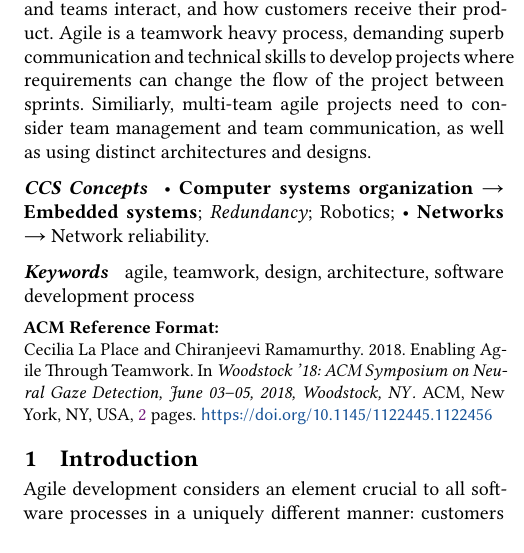
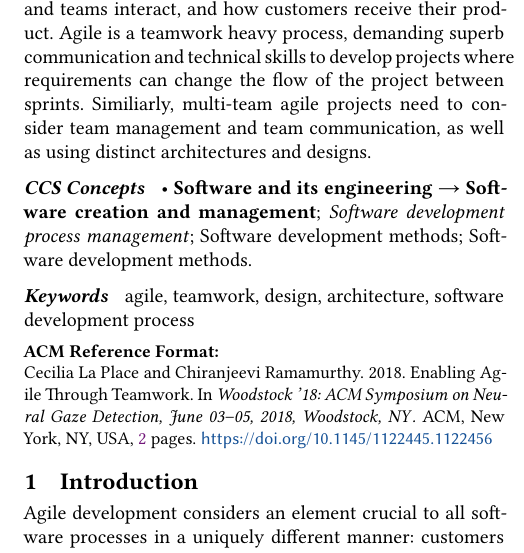
Before and after one commit to HalcyonAura/SER574_A1, a LaTeX paper (sample-sigplan.tex): part of one column of page 1 of 2, cut so that both start at the same text. Compiled offline with XeLaTeX.

Commit message:
Added CCS concepts

```diff
--- a/sample-sigplan.tex
+++ b/sample-sigplan.tex
@@ -86,31 +86,31 @@ For more than a decade, the Agile development process has seeped into the lives
 <ccs2012>
  <concept>
   <concept_id>10010520.10010553.10010562</concept_id>
-  <concept_desc>Computer systems organization~Embedded systems</concept_desc>
+  <concept_desc>Software and its engineering~Software creation and management</concept_desc>
   <concept_significance>500</concept_significance>
  </concept>
  <concept>
   <concept_id>10010520.10010575.10010755</concept_id>
-  <concept_desc>Computer systems organization~Redundancy</concept_desc>
+  <concept_desc>Software and its engineering~Software development process management</concept_desc>
   <concept_significance>300</concept_significance>
  </concept>
  <concept>
   <concept_id>10010520.10010553.10010554</concept_id>
-  <concept_desc>Computer systems organization~Robotics</concept_desc>
+  <concept_desc>Software and its engineering~Software development methods</concept_desc>
   <concept_significance>100</concept_significance>
  </concept>
  <concept>
   <concept_id>10003033.10003083.10003095</concept_id>
-  <concept_desc>Networks~Network reliability</concept_desc>
+  <concept_desc>Software and its engineering~Software development methods</concept_desc>
   <concept_significance>100</concept_significance>
  </concept>
 </ccs2012>
 \end{CCSXML}
 
-\ccsdesc[500]{Computer systems organization~Embedded systems}
-\ccsdesc[300]{Computer systems organization~Redundancy}
-\ccsdesc{Computer systems organization~Robotics}
-\ccsdesc[100]{Networks~Network reliability}
+\ccsdesc[500]{Software and its engineering~Software creation and management}
+\ccsdesc[300]{Software and its engineering~Software development process management}
+\ccsdesc{Software and its engineering~Software development methods}
+\ccsdesc[100]{Software and its engineering~Software development methods}
 
 %
 % Keywords. The author(s) should pick words that accurately describe the work being
```
Also changed, not shown: sample-sigplan.pdf, 1 other file.
